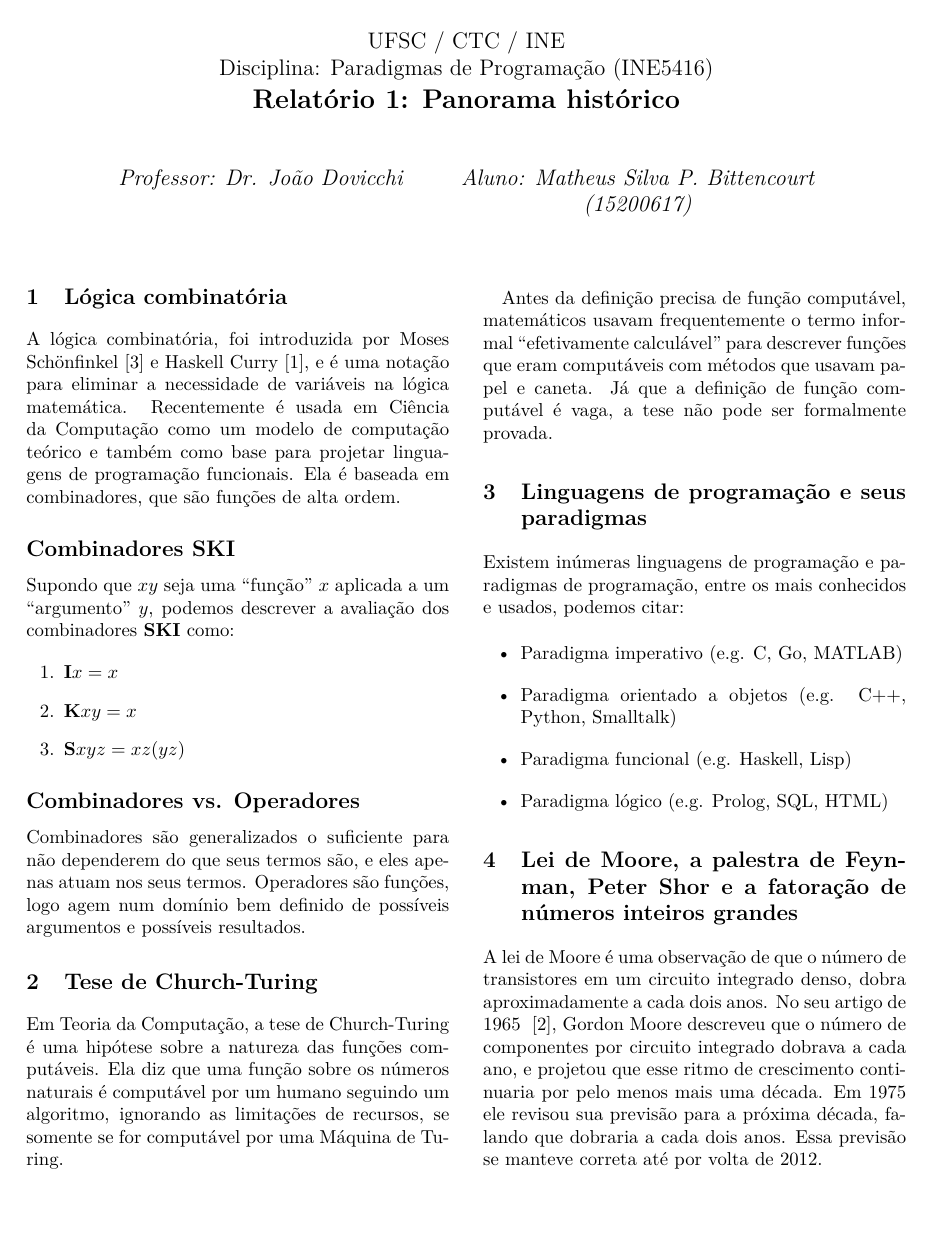
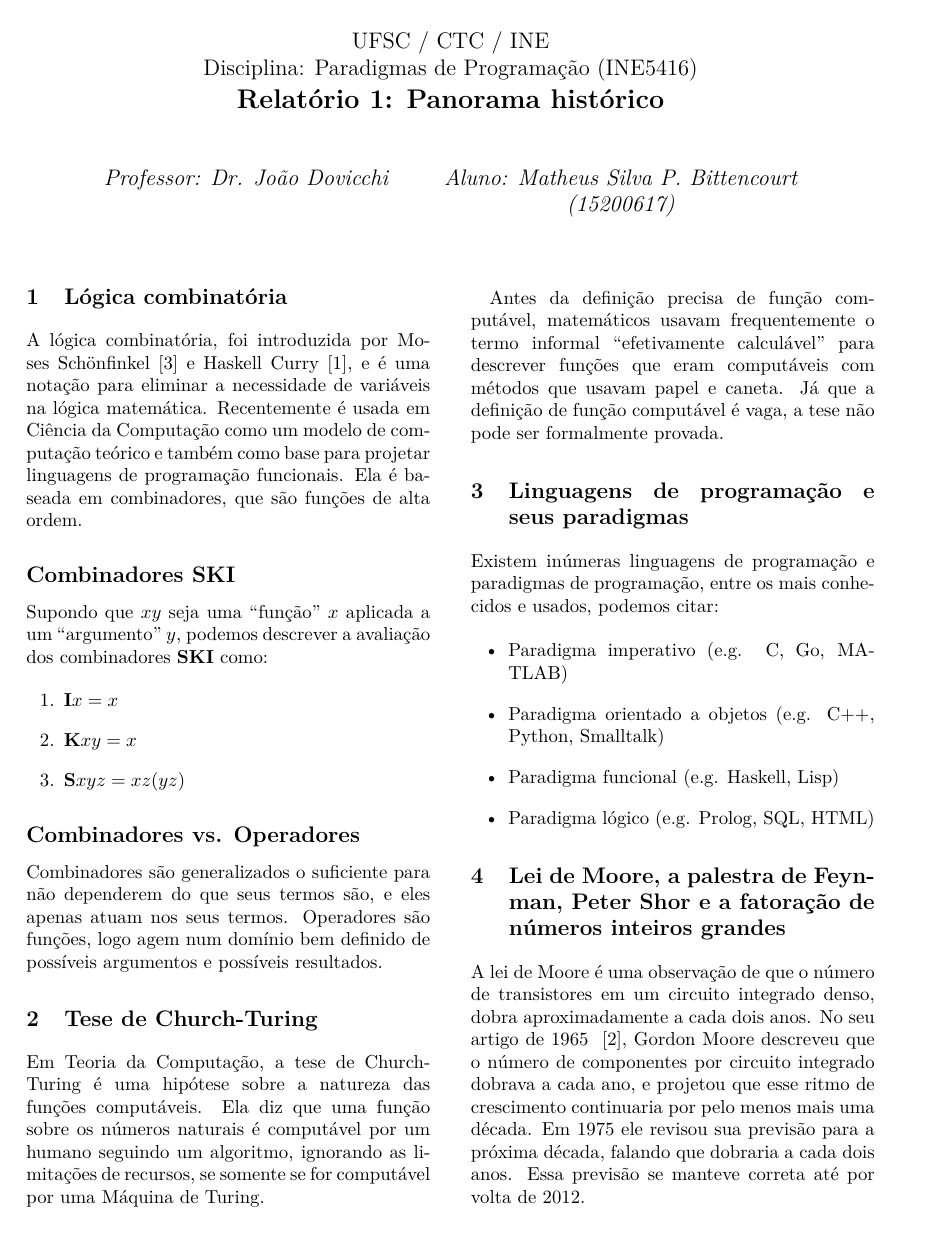
Before and after one commit to matheuspb/paradigmas-de-programacao, a LaTeX document (docs/relatorio1.tex, which reads docs/relatorio.sty): page 1 of 2. Compiled offline with pdfLaTeX.

Commit message:
Mudanças na formatação

```diff
--- a/docs/relatorio.sty
+++ b/docs/relatorio.sty
@@ -1,12 +1,4 @@
-\setlength{\textheight}{9.0in}
-\setlength{\columnsep}{0.25in}
-\setlength{\textwidth}{6.50in}
-
-\setlength{\topmargin}{0.0in}
-
-\setlength{\headheight}{0.0in}
-
-\setlength{\headsep}{0.0in}
+\setlength{\columnsep}{0.3in}
 
 \def\maketitle{\par
  \begingroup
--- a/docs/relatorio1.tex
+++ b/docs/relatorio1.tex
@@ -1,5 +1,5 @@
-\documentclass[letterpaper,twocolumn,10pt]{article}
-\usepackage{relatorio,cite}
+\documentclass[a4paper,twocolumn,10pt]{article}
+\usepackage{relatorio,cite,fullpage,lmodern}
 \usepackage[brazilian]{babel}
 \usepackage[utf8]{inputenc}
 \usepackage{lmodern}
```
Also changed, not shown: docs/relatorio2.tex (+2 -2 lines), docs/relatorio3.tex (+2 -2 lines), docs/relatorio4.tex (+2 -2 lines), docs/relatorio5.tex (+2 -2 lines).
